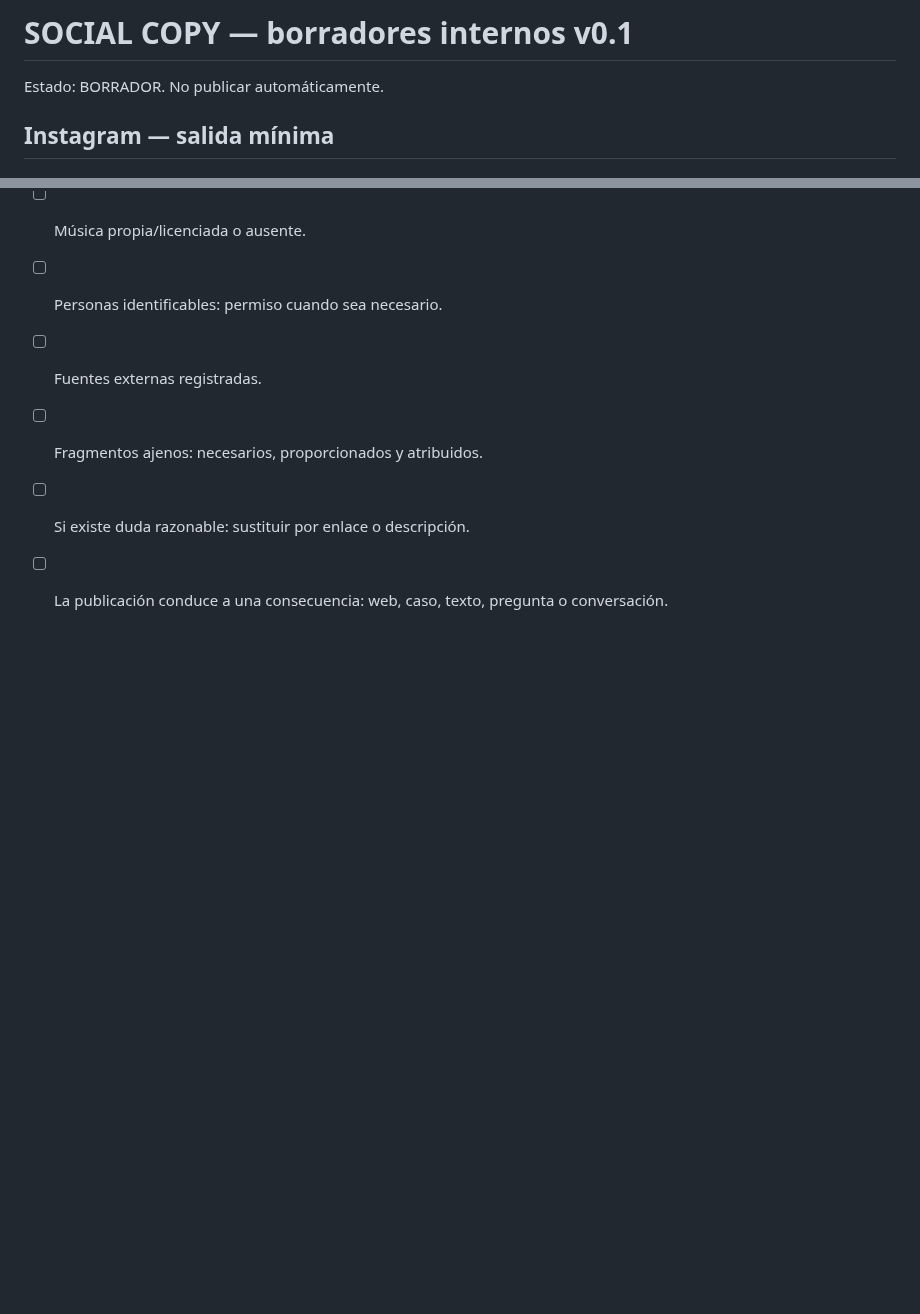
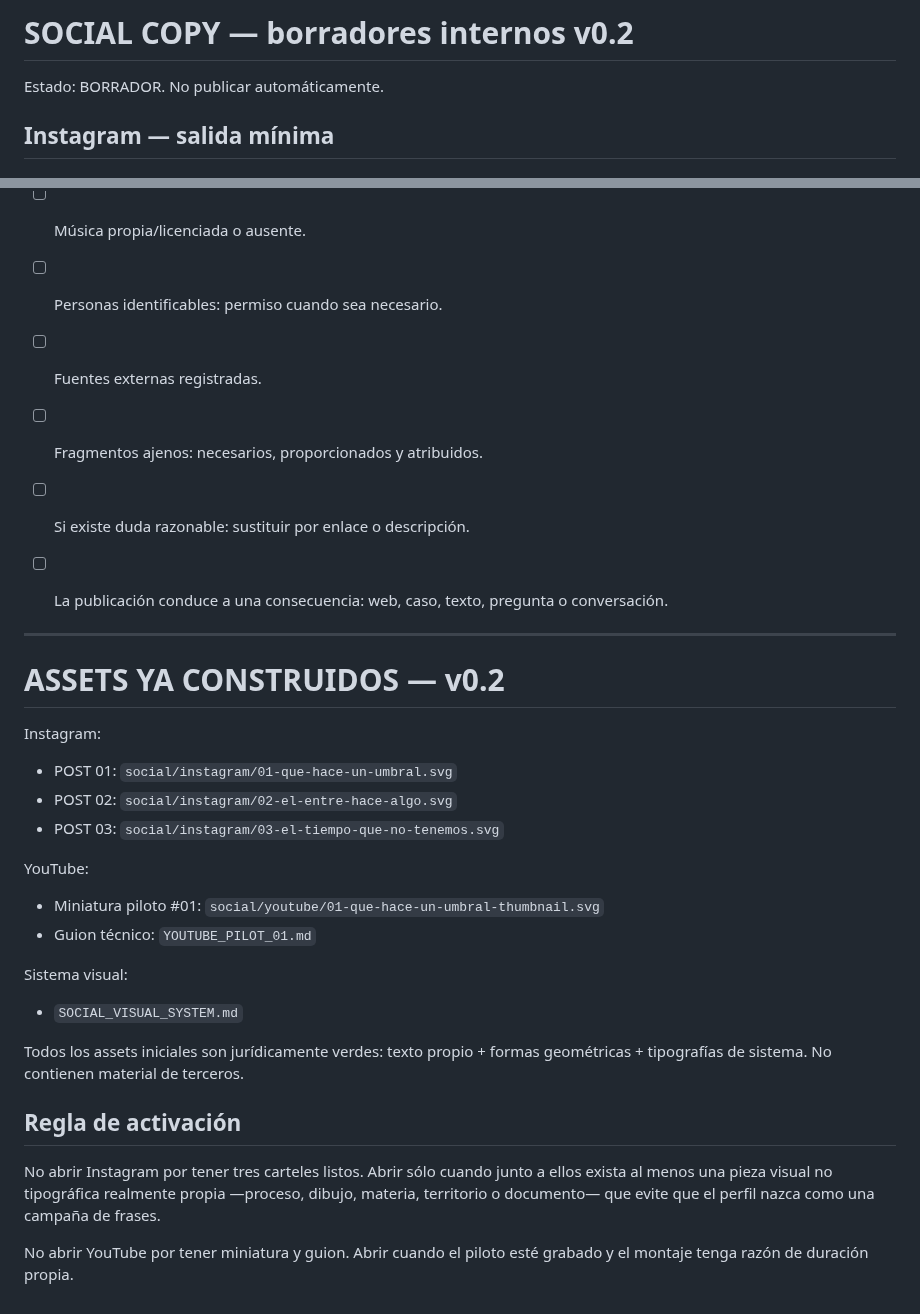
Before and after one commit to diegobravo91/diegobravo.es, a Markdown page: SOCIAL_COPY_DRAFTS.md, 2 parts joined by grey strips. GitHub-like rendering; blank space fills up the shorter version.

Commit message:
Expand social copy drafts to v0.2 with real assets

```diff
--- a/SOCIAL_COPY_DRAFTS.md
+++ b/SOCIAL_COPY_DRAFTS.md
@@ -1,4 +1,4 @@
-# SOCIAL COPY — borradores internos v0.1
+# SOCIAL COPY — borradores internos v0.2
 
 Estado: BORRADOR. No publicar automáticamente.
 
@@ -194,3 +194,27 @@ Evitar rostro/reacción/gestualidad de YouTube si no corresponde al contenido.
 - [ ] Fragmentos ajenos: necesarios, proporcionados y atribuidos.
 - [ ] Si existe duda razonable: sustituir por enlace o descripción.
 - [ ] La publicación conduce a una consecuencia: web, caso, texto, pregunta o conversación.
+
+
+---
+
+# ASSETS YA CONSTRUIDOS — v0.2
+
+Instagram:
+- POST 01: `social/instagram/01-que-hace-un-umbral.svg`
+- POST 02: `social/instagram/02-el-entre-hace-algo.svg`
+- POST 03: `social/instagram/03-el-tiempo-que-no-tenemos.svg`
+
+YouTube:
+- Miniatura piloto #01: `social/youtube/01-que-hace-un-umbral-thumbnail.svg`
+- Guion técnico: `YOUTUBE_PILOT_01.md`
+
+Sistema visual:
+- `SOCIAL_VISUAL_SYSTEM.md`
+
+Todos los assets iniciales son jurídicamente verdes: texto propio + formas geométricas + tipografías de sistema. No contienen material de terceros.
+
+## Regla de activación
+No abrir Instagram por tener tres carteles listos. Abrir sólo cuando junto a ellos exista al menos una pieza visual no tipográfica realmente propia —proceso, dibujo, materia, territorio o documento— que evite que el perfil nazca como una campaña de frases.
+
+No abrir YouTube por tener miniatura y guion. Abrir cuando el piloto esté grabado y el montaje tenga razón de duración propia.
```
